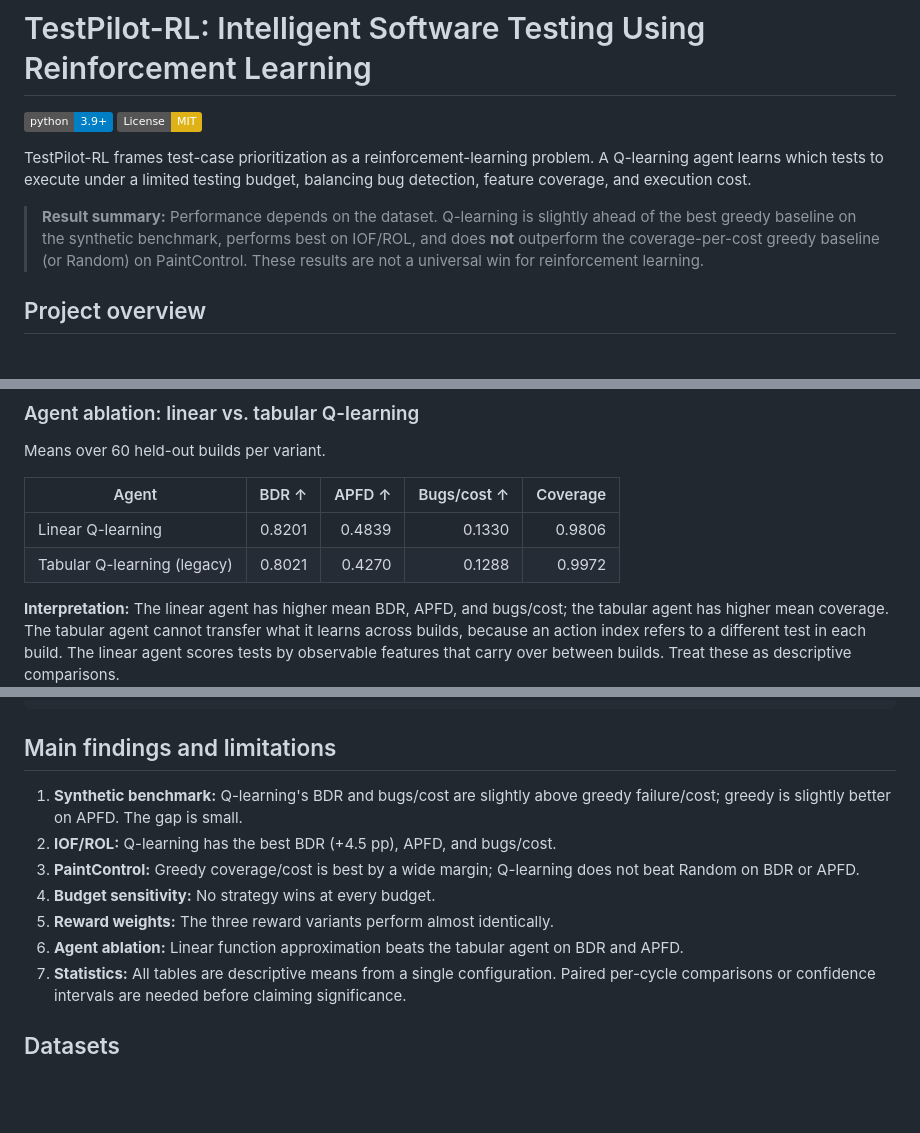
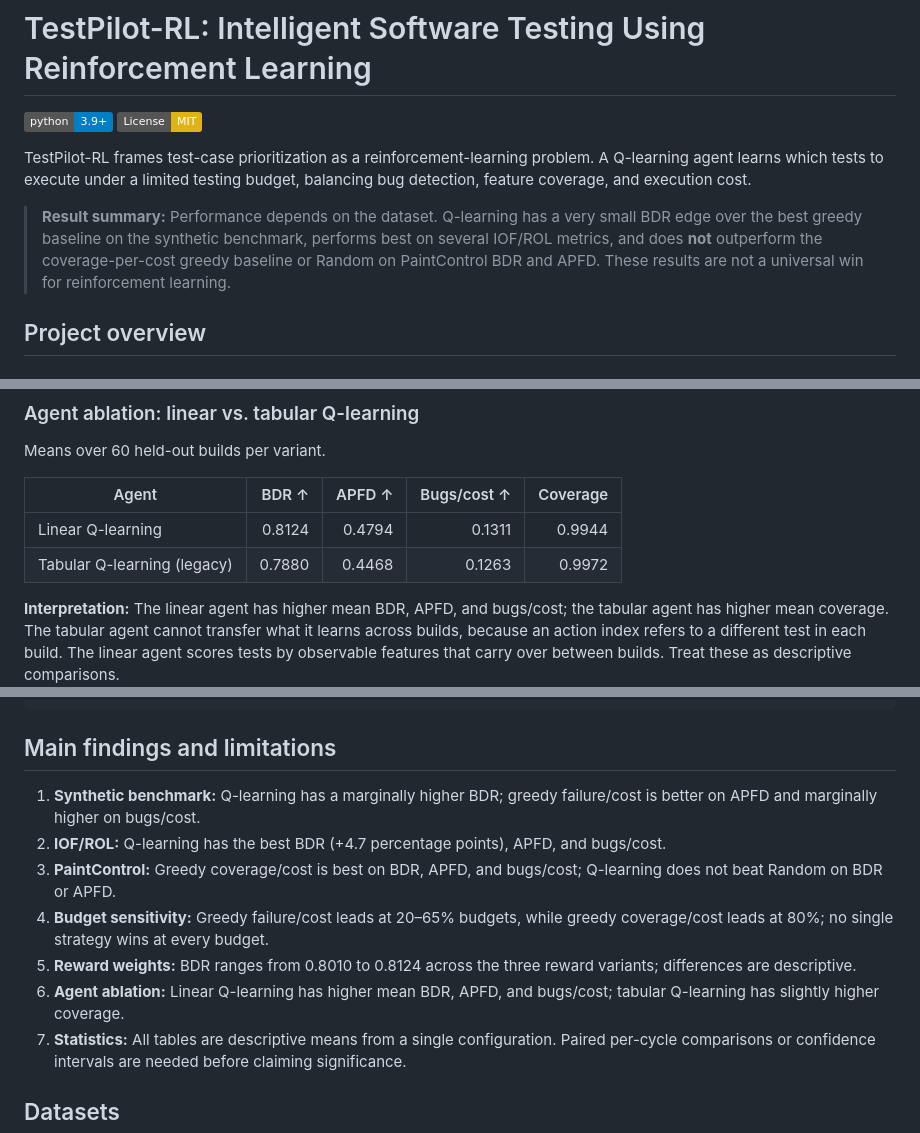
Before and after one commit to Sumanth2006/TestPilot-Rl-new, a Markdown page: README.md, 3 parts joined by grey strips. Drawn GitHub-style; badges without logos; blank space fills up the shorter version.

```diff
--- a/README.md
+++ b/README.md
@@ -4,7 +4,7 @@
 
 TestPilot-RL frames test-case prioritization as a reinforcement-learning problem. A Q-learning agent learns which tests to execute under a limited testing budget, balancing bug detection, feature coverage, and execution cost.
 
-> **Result summary:** Performance depends on the dataset. Q-learning is slightly ahead of the best greedy baseline on the synthetic benchmark, performs best on IOF/ROL, and does **not** outperform the coverage-per-cost greedy baseline (or Random) on PaintControl. These results are not a universal win for reinforcement learning.
+> **Result summary:** Performance depends on the dataset. Q-learning has a very small BDR edge over the best greedy baseline on the synthetic benchmark, performs best on several IOF/ROL metrics, and does **not** outperform the coverage-per-cost greedy baseline or Random on PaintControl BDR and APFD. These results are not a universal win for reinforcement learning.
 
 ## Project overview
 
@@ -89,8 +89,8 @@ Means over 60 held-out builds per variant.
 
 | Agent | BDR ↑ | APFD ↑ | Bugs/cost ↑ | Coverage |
 |---|---:|---:|---:|---:|
-| Linear Q-learning | 0.8201 | 0.4839 | 0.1330 | 0.9806 |
-| Tabular Q-learning (legacy) | 0.8021 | 0.4270 | 0.1288 | 0.9972 |
+| Linear Q-learning | 0.8124 | 0.4794 | 0.1311 | 0.9944 |
+| Tabular Q-learning (legacy) | 0.7880 | 0.4468 | 0.1263 | 0.9972 |
 
 **Interpretation:** The linear agent has higher mean BDR, APFD, and bugs/cost; the tabular agent has higher mean coverage. The tabular agent cannot transfer what it learns across builds, because an action index refers to a different test in each build. The linear agent scores tests by observable features that carry over between builds. Treat these as descriptive comparisons.
 
@@ -193,12 +193,12 @@ python -m pytest tests/ -v
 
 ## Main findings and limitations
 
-1. **Synthetic benchmark:** Q-learning's BDR and bugs/cost are slightly above greedy failure/cost; greedy is slightly better on APFD. The gap is small.
-2. **IOF/ROL:** Q-learning has the best BDR (+4.5 pp), APFD, and bugs/cost.
-3. **PaintControl:** Greedy coverage/cost is best by a wide margin; Q-learning does not beat Random on BDR or APFD.
-4. **Budget sensitivity:** No strategy wins at every budget.
-5. **Reward weights:** The three reward variants perform almost identically.
-6. **Agent ablation:** Linear function approximation beats the tabular agent on BDR and APFD.
+1. **Synthetic benchmark:** Q-learning has a marginally higher BDR; greedy failure/cost is better on APFD and marginally higher on bugs/cost.
+2. **IOF/ROL:** Q-learning has the best BDR (+4.7 percentage points), APFD, and bugs/cost.
+3. **PaintControl:** Greedy coverage/cost is best on BDR, APFD, and bugs/cost; Q-learning does not beat Random on BDR or APFD.
+4. **Budget sensitivity:** Greedy failure/cost leads at 20–65% budgets, while greedy coverage/cost leads at 80%; no single strategy wins at every budget.
+5. **Reward weights:** BDR ranges from 0.8010 to 0.8124 across the three reward variants; differences are descriptive.
+6. **Agent ablation:** Linear Q-learning has higher mean BDR, APFD, and bugs/cost; tabular Q-learning has slightly higher coverage.
 7. **Statistics:** All tables are descriptive means from a single configuration. Paired per-cycle comparisons or confidence intervals are needed before claiming significance.
 
 ## Datasets
```
Also changed, not shown: other parts of README.md (+19 -19 lines).
